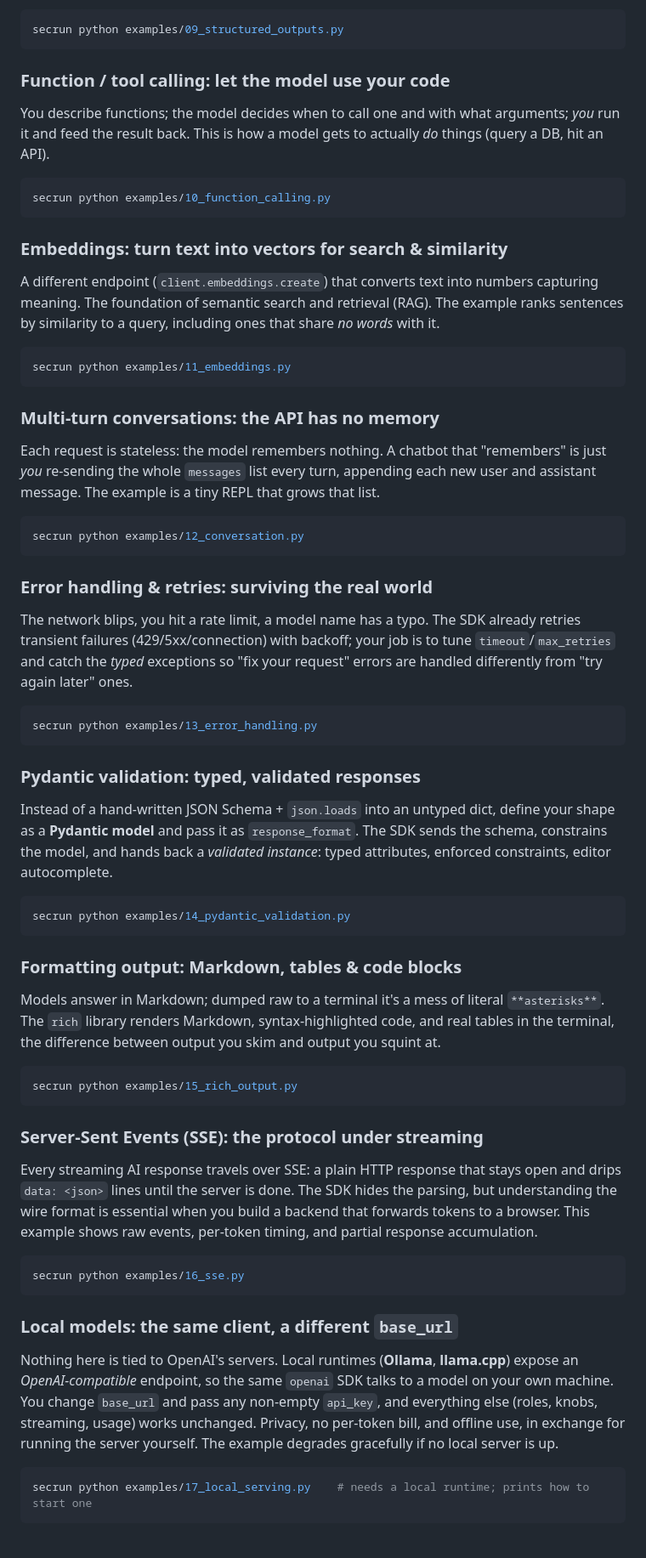
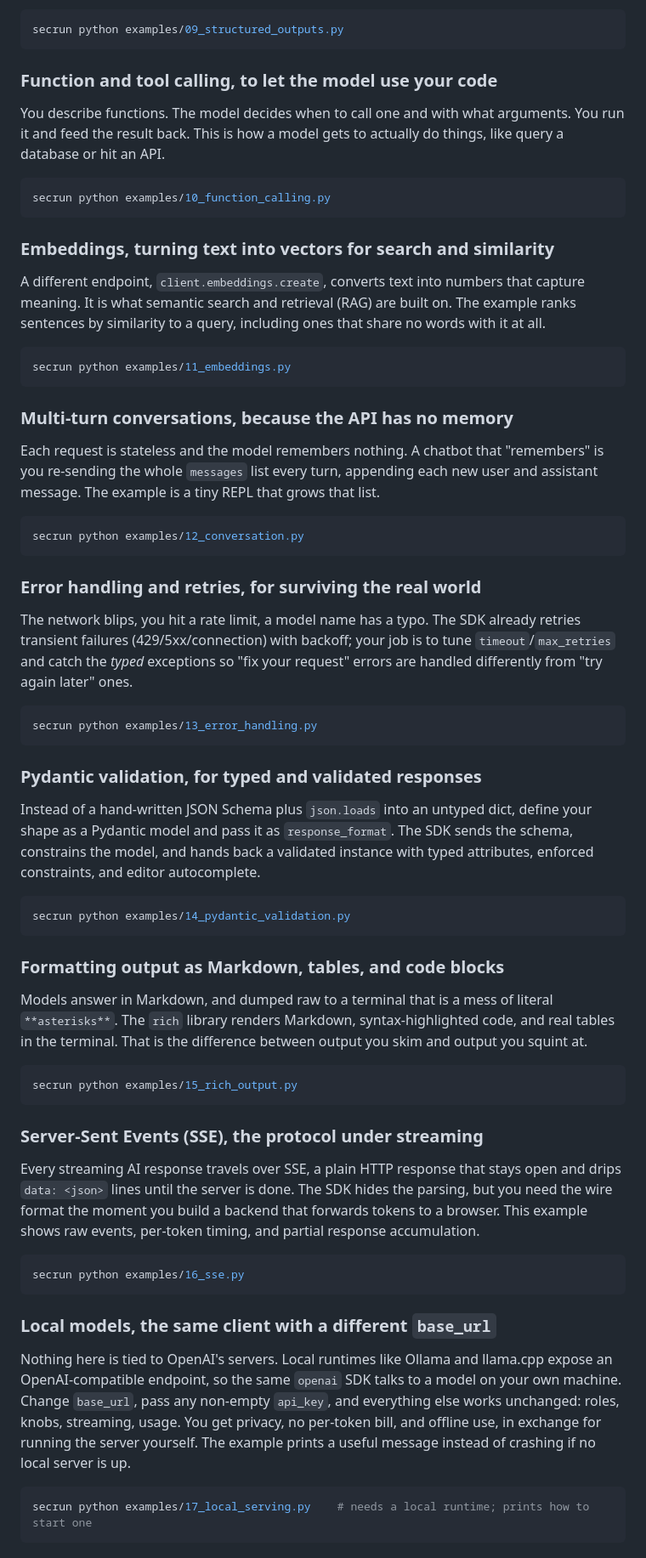
Before and after one commit to alexvervloet/openai-api-deep-dive, a Markdown page: README.md, the part around one of its changes. Shown at 85% size. GitHub-like rendering.

````diff
--- a/README.md
+++ b/README.md
@@ -239,32 +239,32 @@ JSON" prompting.
 secrun python examples/09_structured_outputs.py
 ```
 
-### Function / tool calling: let the model use your code
-You describe functions; the model decides when to call one and with what
-arguments; *you* run it and feed the result back. This is how a model gets to
-actually *do* things (query a DB, hit an API).
+### Function and tool calling, to let the model use your code
+You describe functions. The model decides when to call one and with what arguments. You
+run it and feed the result back. This is how a model gets to actually do things, like
+query a database or hit an API.
 ```bash
 secrun python examples/10_function_calling.py
 ```
 
-### Embeddings: turn text into vectors for search & similarity
-A different endpoint (`client.embeddings.create`) that converts text into numbers
-capturing meaning. The foundation of semantic search and retrieval (RAG). The
-example ranks sentences by similarity to a query, including ones that share *no
-words* with it.
+### Embeddings, turning text into vectors for search and similarity
+A different endpoint, `client.embeddings.create`, converts text into numbers that
+capture meaning. It is what semantic search and retrieval (RAG) are built on. The
+example ranks sentences by similarity to a query, including ones that share no words
+with it at all.
 ```bash
 secrun python examples/11_embeddings.py
 ```
 
-### Multi-turn conversations: the API has no memory
-Each request is stateless: the model remembers nothing. A chatbot that "remembers"
-is just *you* re-sending the whole `messages` list every turn, appending each new
-user and assistant message. The example is a tiny REPL that grows that list.
+### Multi-turn conversations, because the API has no memory
+Each request is stateless and the model remembers nothing. A chatbot that "remembers" is
+you re-sending the whole `messages` list every turn, appending each new user and
+assistant message. The example is a tiny REPL that grows that list.
 ```bash
 secrun python examples/12_conversation.py
 ```
 
-### Error handling & retries: surviving the real world
+### Error handling and retries, for surviving the real world
 The network blips, you hit a rate limit, a model name has a typo. The SDK already
 retries transient failures (429/5xx/connection) with backoff; your job is to tune
 `timeout`/`max_retries` and catch the *typed* exceptions so "fix your request"
@@ -273,41 +273,40 @@ errors are handled differently from "try again later" ones.
 secrun python examples/13_error_handling.py
 ```
 
-### Pydantic validation: typed, validated responses
-Instead of a hand-written JSON Schema + `json.loads` into an untyped dict, define
-your shape as a **Pydantic model** and pass it as `response_format`. The SDK sends
-the schema, constrains the model, and hands back a *validated instance*: typed
-attributes, enforced constraints, editor autocomplete.
+### Pydantic validation, for typed and validated responses
+Instead of a hand-written JSON Schema plus `json.loads` into an untyped dict, define
+your shape as a Pydantic model and pass it as `response_format`. The SDK sends the
+schema, constrains the model, and hands back a validated instance with typed attributes,
+enforced constraints, and editor autocomplete.
 ```bash
 secrun python examples/14_pydantic_validation.py
 ```
 
-### Formatting output: Markdown, tables & code blocks
-Models answer in Markdown; dumped raw to a terminal it's a mess of literal
-`**asterisks**`. The `rich` library renders Markdown, syntax-highlighted code, and
-real tables in the terminal, the difference between output you skim and output
-you squint at.
+### Formatting output as Markdown, tables, and code blocks
+Models answer in Markdown, and dumped raw to a terminal that is a mess of literal
+`**asterisks**`. The `rich` library renders Markdown, syntax-highlighted code, and real
+tables in the terminal. That is the difference between output you skim and output you
+squint at.
 ```bash
 secrun python examples/15_rich_output.py
 ```
 
-### Server-Sent Events (SSE): the protocol under streaming
-Every streaming AI response travels over SSE: a plain HTTP response that stays
-open and drips `data: <json>` lines until the server is done. The SDK hides the
-parsing, but understanding the wire format is essential when you build a backend
-that forwards tokens to a browser. This example shows raw events, per-token
+### Server-Sent Events (SSE), the protocol under streaming
+Every streaming AI response travels over SSE, a plain HTTP response that stays open and
+drips `data: <json>` lines until the server is done. The SDK hides the parsing, but you
+need the wire format the moment you build a backend that forwards tokens to a browser. This example shows raw events, per-token
 timing, and partial response accumulation.
 ```bash
 secrun python examples/16_sse.py
 ```
 
-### Local models: the same client, a different `base_url`
-Nothing here is tied to OpenAI's servers. Local runtimes (**Ollama**,
-**llama.cpp**) expose an *OpenAI-compatible* endpoint, so the same `openai` SDK
-talks to a model on your own machine. You change `base_url` and pass any
-non-empty `api_key`, and everything else (roles, knobs, streaming, usage) works
-unchanged. Privacy, no per-token bill, and offline use, in exchange for running
-the server yourself. The example degrades gracefully if no local server is up.
+### Local models, the same client with a different `base_url`
+Nothing here is tied to OpenAI's servers. Local runtimes like Ollama and llama.cpp
+expose an OpenAI-compatible endpoint, so the same `openai` SDK talks to a model on your
+own machine. Change `base_url`, pass any non-empty `api_key`, and everything else works
+unchanged: roles, knobs, streaming, usage. You get privacy, no per-token bill, and
+offline use, in exchange for running the server yourself. The example prints a useful
+message instead of crashing if no local server is up.
 ```bash
 secrun python examples/17_local_serving.py    # needs a local runtime; prints how to start one
 ```
````
Also changed, not shown: other parts of README.md (+199 -201 lines).
